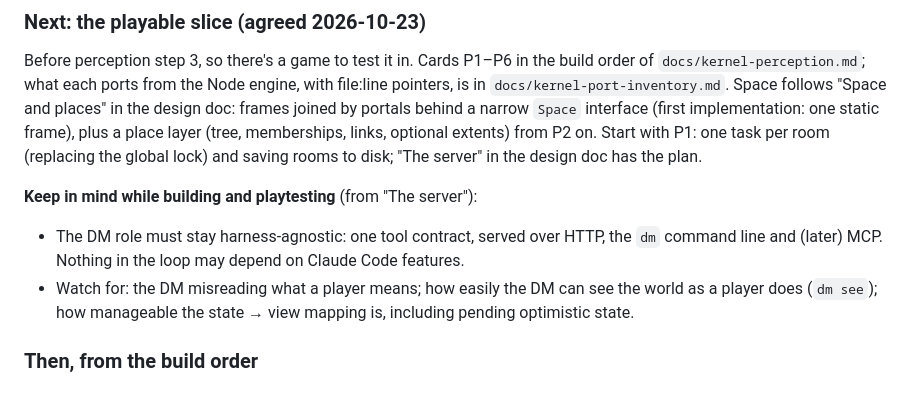
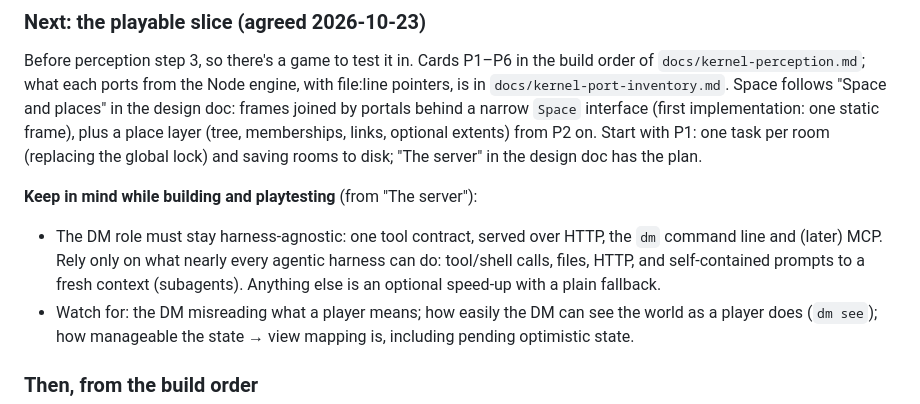
Before and after one commit to FourFlames/tactical-dnd, a Markdown page: kernel/HANDOFF.md, the part around the change. GitHub-like rendering.

```diff
--- a/kernel/HANDOFF.md
+++ b/kernel/HANDOFF.md
@@ -74,7 +74,9 @@ layer (tree, memberships, links, optional extents) from P2 on. Start with P1: on
 
 **Keep in mind while building and playtesting** (from "The server"):
 - The DM role must stay harness-agnostic: one tool contract, served over HTTP, the `dm` command line and
-  (later) MCP. Nothing in the loop may depend on Claude Code features.
+  (later) MCP. Rely only on what nearly every agentic harness can do: tool/shell calls, files, HTTP,
+  and self-contained prompts to a fresh context (subagents). Anything else is an optional speed-up
+  with a plain fallback.
 - Watch for: the DM misreading what a player means; how easily the DM can see the world as a player
   does (`dm see`); how manageable the state → view mapping is, including pending optimistic state.
 
```
Also changed, not shown: docs/kernel-perception.md (+11 -2 lines).
